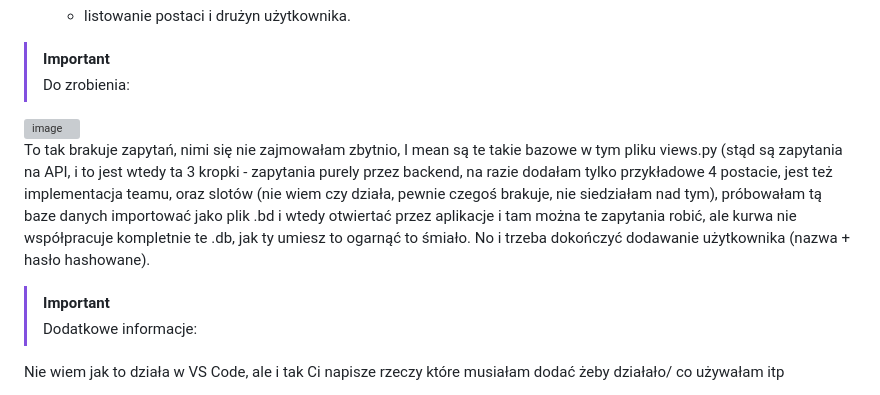
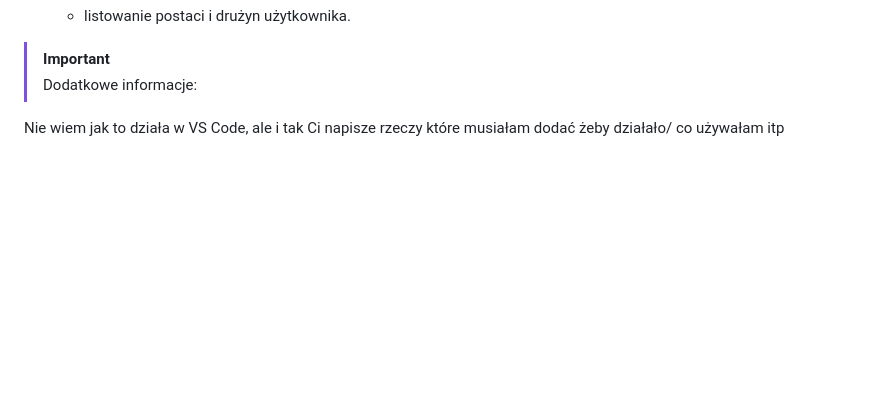
Before and after one commit to IHajnberger/BazaDanych_HSR, a Markdown page: README.md, the part around the change. GitHub-like rendering; blank space fills up the shorter version; grey boxes are pictures that could not be loaded.

Commit message:
Update README with project status and setup details
Removed incomplete tasks and added additional information about the project setup.

```diff
--- a/README.md
+++ b/README.md
@@ -34,12 +34,6 @@
     - listowanie postaci i drużyn użytkownika.
 
  > [!IMPORTANT]
- > Do zrobienia:
-<img width="689" height="520" alt="image" src="https://github.com/user-attachments/assets/66c723b1-398b-4985-886f-82a9eb2f9531" />
-
-To tak brakuje zapytań, nimi się nie zajmowałam zbytnio, I mean są te takie bazowe w tym pliku views.py (stąd są zapytania na API, i to jest wtedy ta 3 kropki - zapytania purely przez backend, na razie dodałam tylko przykładowe 4 postacie, jest też implementacja teamu, oraz slotów (nie wiem czy działa, pewnie czegoś brakuje, nie siedziałam nad tym), próbowałam tą baze danych importować jako plik .bd i wtedy otwiertać przez aplikacje i tam można te zapytania robić, ale kurwa nie współpracuje kompletnie te .db, jak ty umiesz to ogarnąć to śmiało. No i trzeba dokończyć dodawanie użytkownika (nazwa + hasło hashowane).
-
- > [!IMPORTANT]
  > Dodatkowe informacje:
 
 Nie wiem jak to działa w VS Code, ale i tak Ci napisze rzeczy które musiałam dodać żeby działało/ co używałam itp
```
